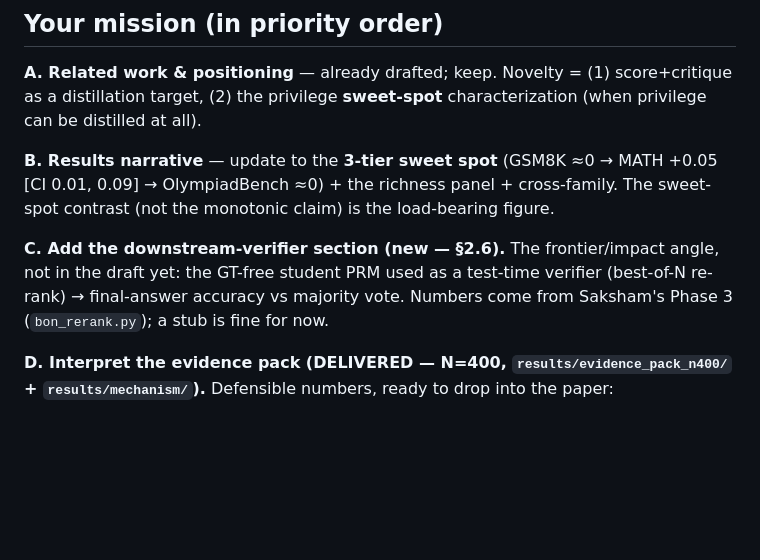
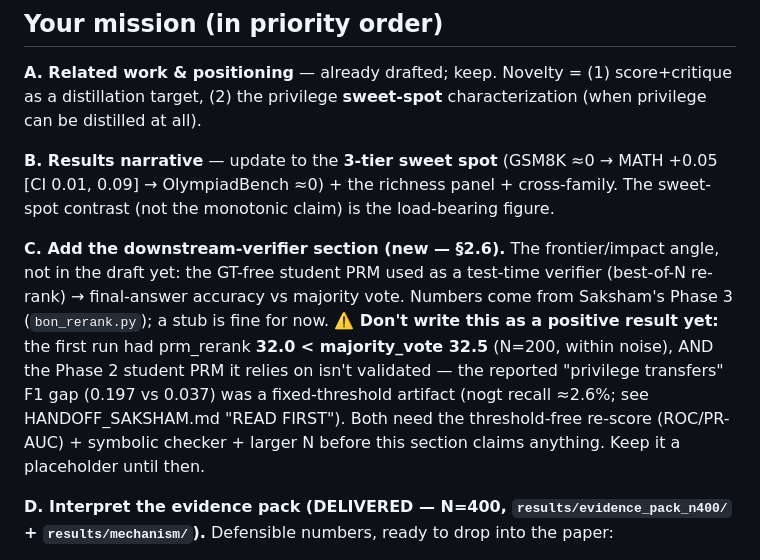
Before and after one commit to edward-lcl/feedback-distillation, a Markdown page: HANDOFF_HENRY.md, the part around the change. Rendered like a GitHub page; blank space fills up the shorter version.

Commit message:
HANDOFF_HENRY: caveat the verifier section — Phase 2/3 not validated yet (metric artifact + below MV)

```diff
--- a/HANDOFF_HENRY.md
+++ b/HANDOFF_HENRY.md
@@ -31,7 +31,7 @@ The finding is a **tractability sweet spot**, not a monotonic difficulty effect:
 
 **B. Results narrative** — update to the **3-tier sweet spot** (GSM8K ≈0 → MATH +0.05 [CI 0.01, 0.09] → OlympiadBench ≈0) + the richness panel + cross-family. The sweet-spot contrast (not the monotonic claim) is the load-bearing figure.
 
-**C. Add the downstream-verifier section (new — §2.6).** The frontier/impact angle, not in the draft yet: the GT-free student PRM used as a test-time verifier (best-of-N re-rank) → final-answer accuracy vs majority vote. Numbers come from Saksham's Phase 3 (`bon_rerank.py`); a stub is fine for now.
+**C. Add the downstream-verifier section (new — §2.6).** The frontier/impact angle, not in the draft yet: the GT-free student PRM used as a test-time verifier (best-of-N re-rank) → final-answer accuracy vs majority vote. Numbers come from Saksham's Phase 3 (`bon_rerank.py`); a stub is fine for now. **⚠️ Don't write this as a positive result yet:** the first run had prm_rerank **32.0 < majority_vote 32.5** (N=200, within noise), AND the Phase 2 student PRM it relies on isn't validated — the reported "privilege transfers" F1 gap (0.197 vs 0.037) was a fixed-threshold artifact (nogt recall ≈2.6%; see HANDOFF_SAKSHAM.md "READ FIRST"). Both need the threshold-free re-score (ROC/PR-AUC) + symbolic checker + larger N before this section claims anything. Keep it a placeholder until then.
 
 **D. Interpret the evidence pack (DELIVERED — N=400, `results/evidence_pack_n400/` + `results/mechanism/`).** Defensible numbers, ready to drop into the paper:
 - **Overall MATH gap: +0.051, bootstrap 95% CI [0.010, 0.093]** (paired over problems) — significant. This is the headline.
```
